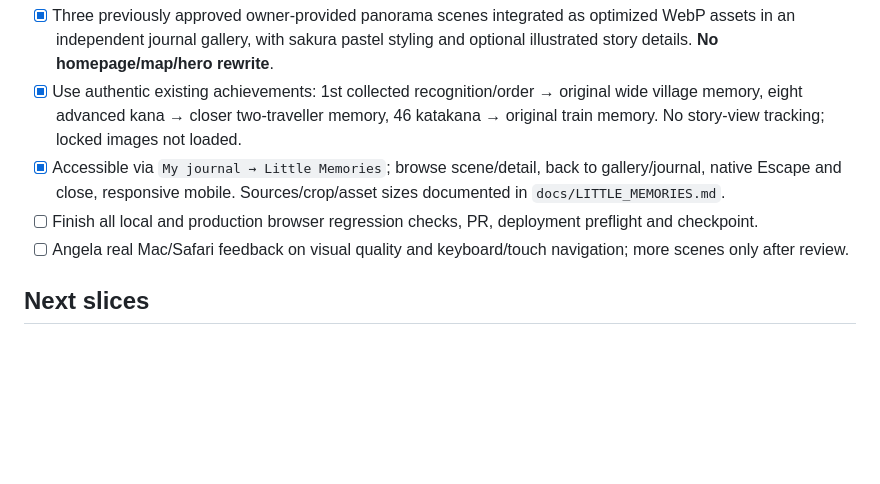
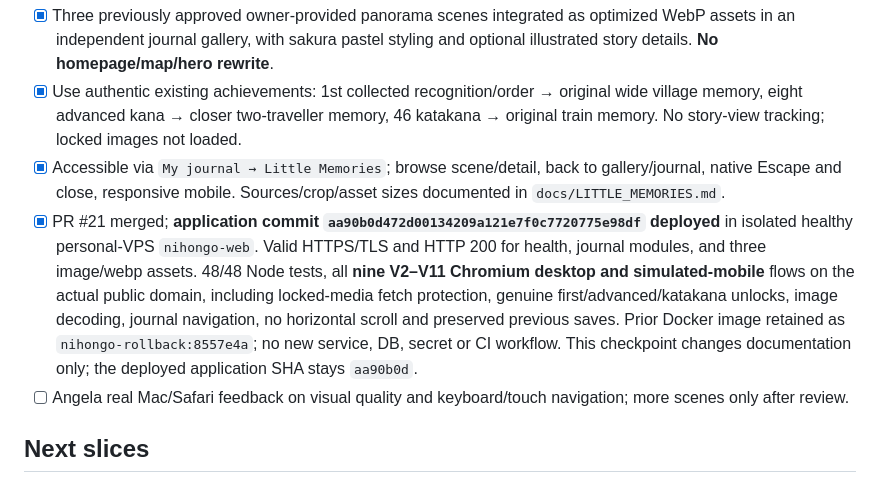
Before and after one commit to Kiwinokoto/nihongo, a Markdown page: BACKLOG.md, the part around the change. Rendered like a GitHub page; blank space fills up the shorter version.

Commit message:
docs: verified Little Memories release (#22)

```diff
--- a/BACKLOG.md
+++ b/BACKLOG.md
@@ -93,7 +93,7 @@
 - [x] Three previously approved owner-provided panorama scenes integrated as optimized WebP assets in an independent journal gallery, with sakura pastel styling and optional illustrated story details. **No homepage/map/hero rewrite**.
 - [x] Use authentic existing achievements: 1st collected recognition/order → original wide village memory, eight advanced kana → closer two-traveller memory, 46 katakana → original train memory. No story-view tracking; locked images not loaded.
 - [x] Accessible via `My journal → Little Memories`; browse scene/detail, back to gallery/journal, native Escape and close, responsive mobile. Sources/crop/asset sizes documented in `docs/LITTLE_MEMORIES.md`.
-- [ ] Finish all local and production browser regression checks, PR, deployment preflight and checkpoint.
+- [x] PR #21 merged; **application commit `aa90b0d472d00134209a121e7f0c7720775e98df` deployed** in isolated healthy personal-VPS `nihongo-web`. Valid HTTPS/TLS and HTTP 200 for health, journal modules, and three image/webp assets. 48/48 Node tests, all **nine V2–V11 Chromium desktop and simulated-mobile** flows on the actual public domain, including locked-media fetch protection, genuine first/advanced/katakana unlocks, image decoding, journal navigation, no horizontal scroll and preserved previous saves. Prior Docker image retained as `nihongo-rollback:8557e4a`; no new service, DB, secret or CI workflow. This checkpoint changes documentation only; the deployed application SHA stays `aa90b0d`.
 - [ ] Angela real Mac/Safari feedback on visual quality and keyboard/touch navigation; more scenes only after review.
 
 ## Next slices
```
